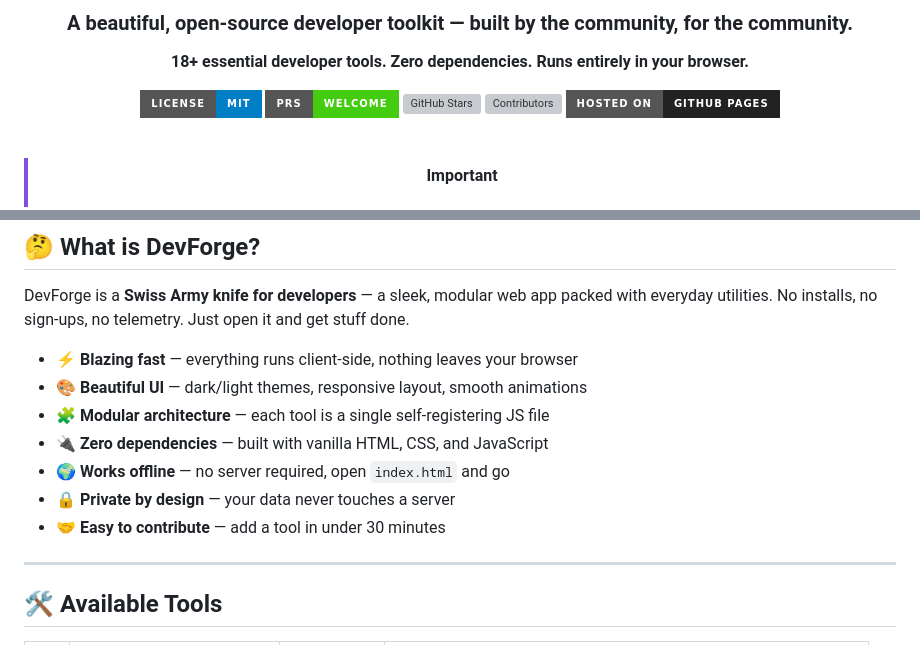
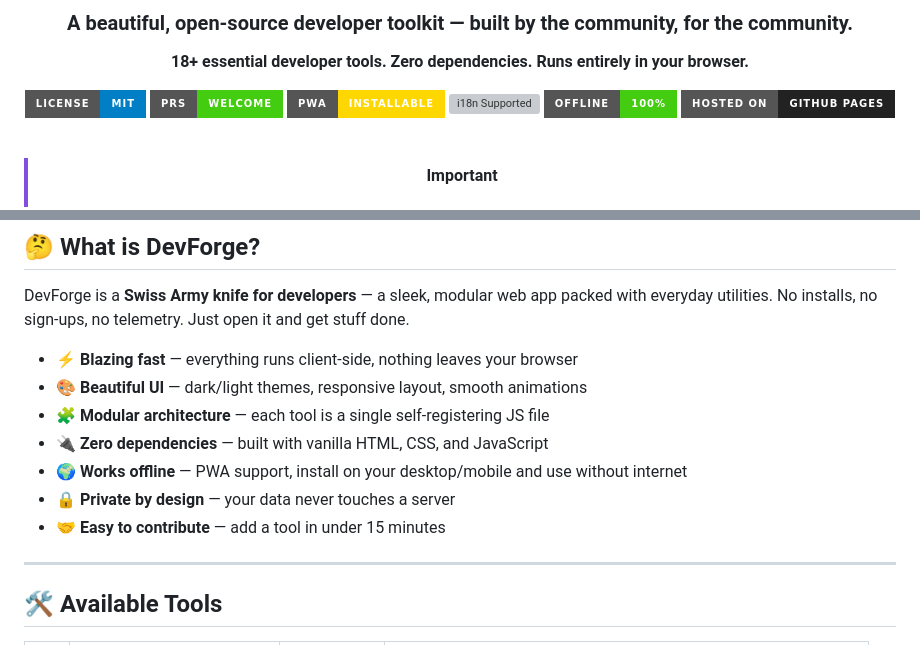
Before and after one commit to gewitter89/devforge, a Markdown page: README.md, 2 parts joined by grey strips. GitHub-like rendering; badges without logos; grey boxes are pictures that could not be loaded.

Commit message:
Restructure README.md with Shields.io badges and Mermaid architecture flowchart

```diff
--- a/README.md
+++ b/README.md
@@ -8,8 +8,9 @@
 
 [![MIT License](https://img.shields.io/badge/License-MIT-blue.svg?style=for-the-badge)](LICENSE)
 [![PRs Welcome](https://img.shields.io/badge/PRs-welcome-brightgreen.svg?style=for-the-badge)](CONTRIBUTING.md)
-[![GitHub Stars](https://img.shields.io/github/stars/gewitter89/devforge?style=for-the-badge&logo=github)](https://github.com/gewitter89/devforge/stargazers)
-[![Contributors](https://img.shields.io/github/contributors/gewitter89/devforge?style=for-the-badge&logo=github)](https://github.com/gewitter89/devforge/graphs/contributors)
+[![PWA Enabled](https://img.shields.io/badge/PWA-installable-gold.svg?style=for-the-badge&logo=pwa)](manifest.json)
+[![i18n Supported](https://img.shields.io/badge/i18n-EN%20%2F%20RU-blueviolet.svg?style=for-the-badge)](js/i18n.js)
+[![Offline Support](https://img.shields.io/badge/Offline-100%25-success.svg?style=for-the-badge)](sw.js)
 [![Deploy](https://img.shields.io/badge/Hosted%20on-GitHub%20Pages-222?style=for-the-badge&logo=github)](https://gewitter89.github.io/devforge/)
 
 <br>
@@ -40,9 +57,9 @@ DevForge is a **Swiss Army knife for developers** — a sleek, modular web app p
 - 🎨 **Beautiful UI** — dark/light themes, responsive layout, smooth animations
 - 🧩 **Modular architecture** — each tool is a single self-registering JS file
 - 🔌 **Zero dependencies** — built with vanilla HTML, CSS, and JavaScript
-- 🌍 **Works offline** — no server required, open `index.html` and go
+- 🌍 **Works offline** — PWA support, install on your desktop/mobile and use without internet
 - 🔒 **Private by design** — your data never touches a server
-- 🤝 **Easy to contribute** — add a tool in under 30 minutes
+- 🤝 **Easy to contribute** — add a tool in under 15 minutes
 
 ---
 
```
Also changed, not shown: other parts of README.md (+20 -4 lines).
